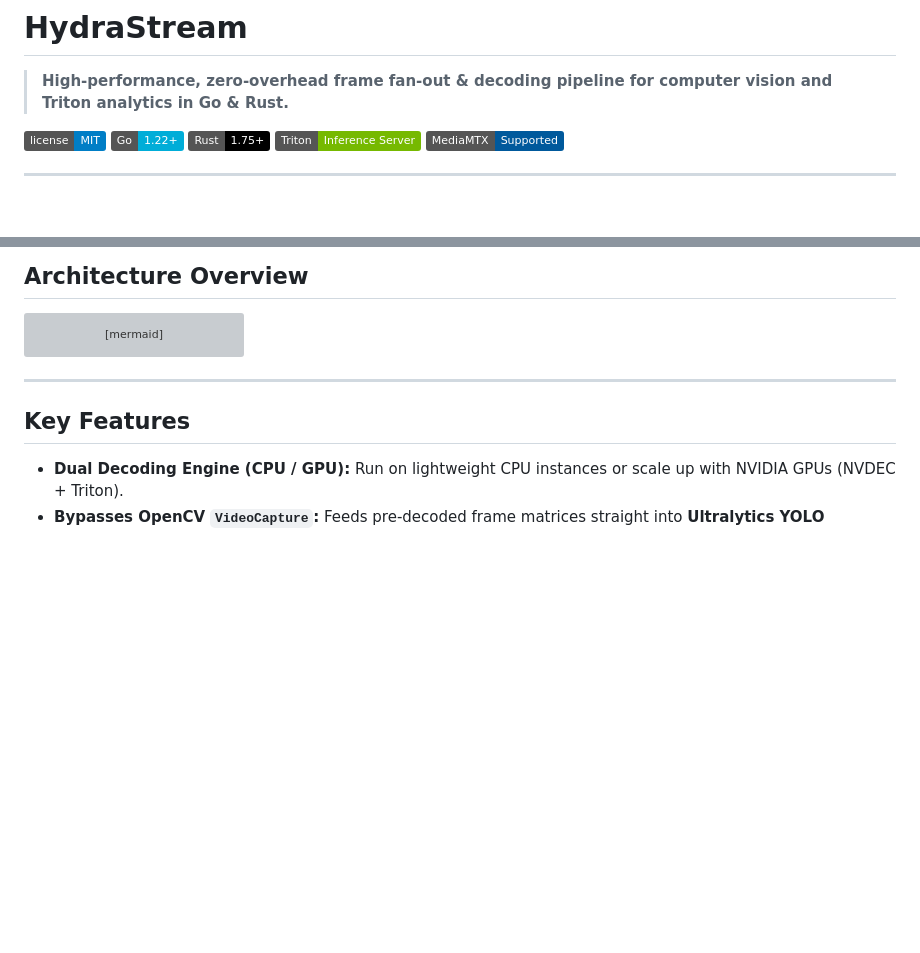
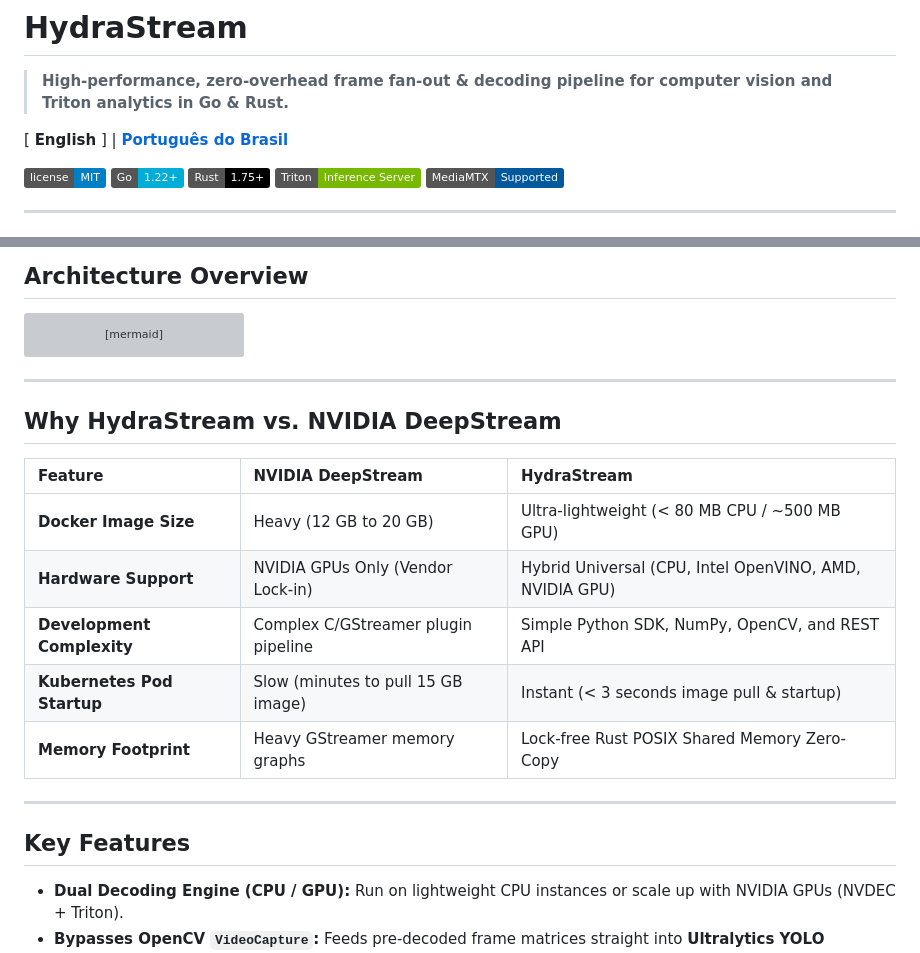
Before and after one commit to eduardomdalmaso/HydraStream, a Markdown page: README.md, 2 parts joined by grey strips. GitHub-like rendering; badges without logos; blank space fills up the shorter version; grey boxes are pictures that could not be loaded.

Commit message:
docs: add Portuguese README.pt-BR.md, language selector, and DeepStream comparison

````diff
--- a/README.md
+++ b/README.md
@@ -1,6 +1,8 @@
 # HydraStream
 
 > **High-performance, zero-overhead frame fan-out & decoding pipeline for computer vision and Triton analytics in Go & Rust.**
+
+[ **English** ] | [ **Português do Brasil** ](README.pt-BR.md)
 
 [![License](https://img.shields.io/badge/license-MIT-blue.svg)](LICENSE)
 [![Go](https://img.shields.io/badge/Go-1.22+-00ADD8?logo=go&logoColor=white)](https://go.dev/)
@@ -63,6 +65,18 @@ flowchart TD
         GovGPU -->|CUDA IPC Tensor @ 30 FPS| Triton[NVIDIA Triton Inference Server]
     end
 ```
+
+---
+
+## Why HydraStream vs. NVIDIA DeepStream
+
+| Feature | NVIDIA DeepStream | HydraStream |
+| :--- | :--- | :--- |
+| **Docker Image Size** | Heavy (12 GB to 20 GB) | Ultra-lightweight (< 80 MB CPU / ~500 MB GPU) |
+| **Hardware Support** | NVIDIA GPUs Only (Vendor Lock-in) | Hybrid Universal (CPU, Intel OpenVINO, AMD, NVIDIA GPU) |
+| **Development Complexity** | Complex C/GStreamer plugin pipeline | Simple Python SDK, NumPy, OpenCV, and REST API |
+| **Kubernetes Pod Startup** | Slow (minutes to pull 15 GB image) | Instant (< 3 seconds image pull & startup) |
+| **Memory Footprint** | Heavy GStreamer memory graphs | Lock-free Rust POSIX Shared Memory Zero-Copy |
 
 ---
 
````
Also changed, not shown: README.pt-BR.md (added, +465 -0 lines).
